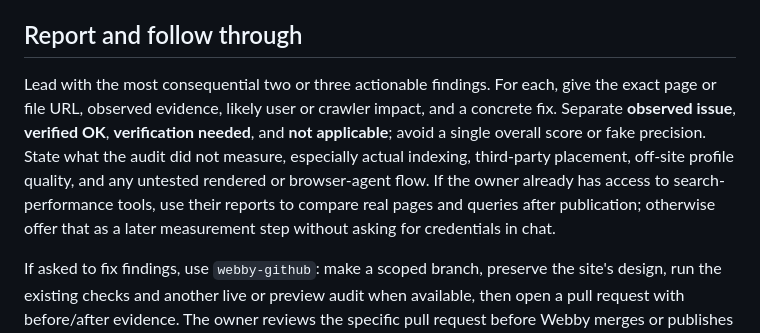
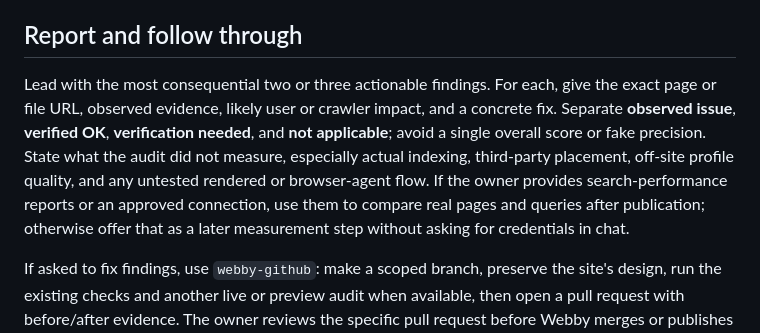
Before and after one commit to bubba311/webby-website-manager, a Markdown page: skills/webby-audit/SKILL.md, the part around the change. GitHub-like rendering.

Commit message:
Clarify owner-provided search performance evidence

```diff
--- a/skills/webby-audit/SKILL.md
+++ b/skills/webby-audit/SKILL.md
@@ -26,6 +26,6 @@ Do not add extra machine-readable files solely to claim better visibility. Do no
 
 ## Report and follow through
 
-Lead with the most consequential two or three actionable findings. For each, give the exact page or file URL, observed evidence, likely user or crawler impact, and a concrete fix. Separate **observed issue**, **verified OK**, **verification needed**, and **not applicable**; avoid a single overall score or fake precision. State what the audit did not measure, especially actual indexing, third-party placement, off-site profile quality, and any untested rendered or browser-agent flow. If the owner already has access to search-performance tools, use their reports to compare real pages and queries after publication; otherwise offer that as a later measurement step without asking for credentials in chat.
+Lead with the most consequential two or three actionable findings. For each, give the exact page or file URL, observed evidence, likely user or crawler impact, and a concrete fix. Separate **observed issue**, **verified OK**, **verification needed**, and **not applicable**; avoid a single overall score or fake precision. State what the audit did not measure, especially actual indexing, third-party placement, off-site profile quality, and any untested rendered or browser-agent flow. If the owner provides search-performance reports or an approved connection, use them to compare real pages and queries after publication; otherwise offer that as a later measurement step without asking for credentials in chat.
 
 If asked to fix findings, use `webby-github`: make a scoped branch, preserve the site's design, run the existing checks and another live or preview audit when available, then open a pull request with before/after evidence. The owner reviews the specific pull request before Webby merges or publishes it. For bot-access policy changes, get the owner's decision on the proposed rule before editing, even on a draft branch.
```
